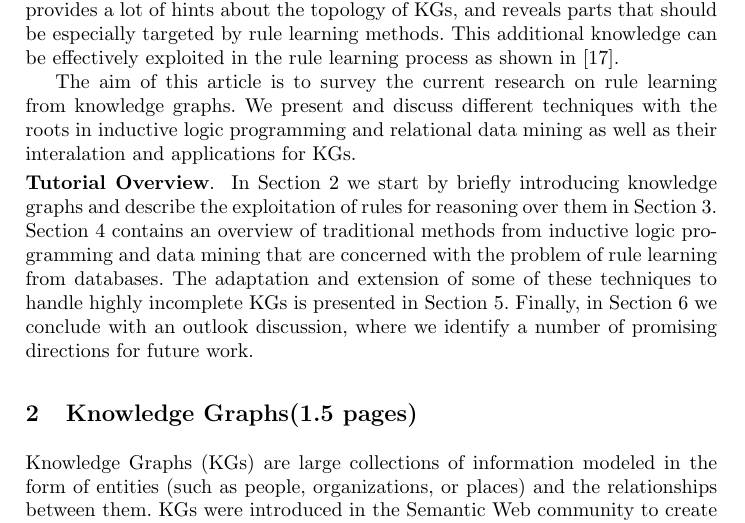
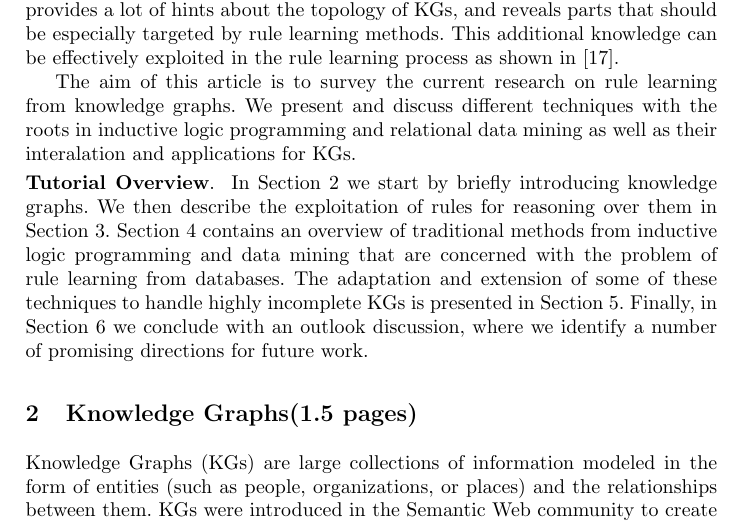
Before and after one commit to hovinhthinh/RW_2018_Rules_KG, a LaTeX thesis (main.tex, which reads sections/01_intro.tex): part of page 2 of 18, cut so that both start at the same text. Compiled offline with pdfLaTeX.

Commit message:
fixes in intro

```diff
--- a/sections/01_intro.tex
+++ b/sections/01_intro.tex
@@ -48,7 +48,7 @@ This additional knowledge can be effectively exploited in the rule learning proc
 The aim of this article is to survey the current research on rule learning from knowledge graphs. We present and discuss different techniques with the roots in inductive logic programming and relational data mining as well as their interalation and applications for KGs.
 
 \leanparagraph{Tutorial Overview}
-In Section~\ref{sec:kgs} we start by briefly introducing knowledge graphs and describe the exploitation of rules for reasoning over them in Section~\ref{sec:reasoning}. Section~\ref{sec:rulelearn} contains an overview of traditional methods from inductive logic programming and data mining that are concerned with the problem of rule learning from databases. The adaptation and extension of some of these techniques to handle highly incomplete KGs is presented in Section~\ref{sec:rules_kg_completion}. Finally, in Section~\ref{sec:discussion_outlook} we conclude with an outlook discussion, where we identify a number of promising directions for future work.
+In Section~\ref{sec:kgs} we start by briefly introducing knowledge graphs. We then describe the exploitation of rules for reasoning over them in Section~\ref{sec:reasoning}. Section~\ref{sec:rulelearn} contains an overview of traditional methods from inductive logic programming and data mining that are concerned with the problem of rule learning from databases. The adaptation and extension of some of these techniques to handle highly incomplete KGs is presented in Section~\ref{sec:rules_kg_completion}. Finally, in Section~\ref{sec:discussion_outlook} we conclude with an outlook discussion, where we identify a number of promising directions for future work.
 
 \begin{figure}[t]
 \centering
```
